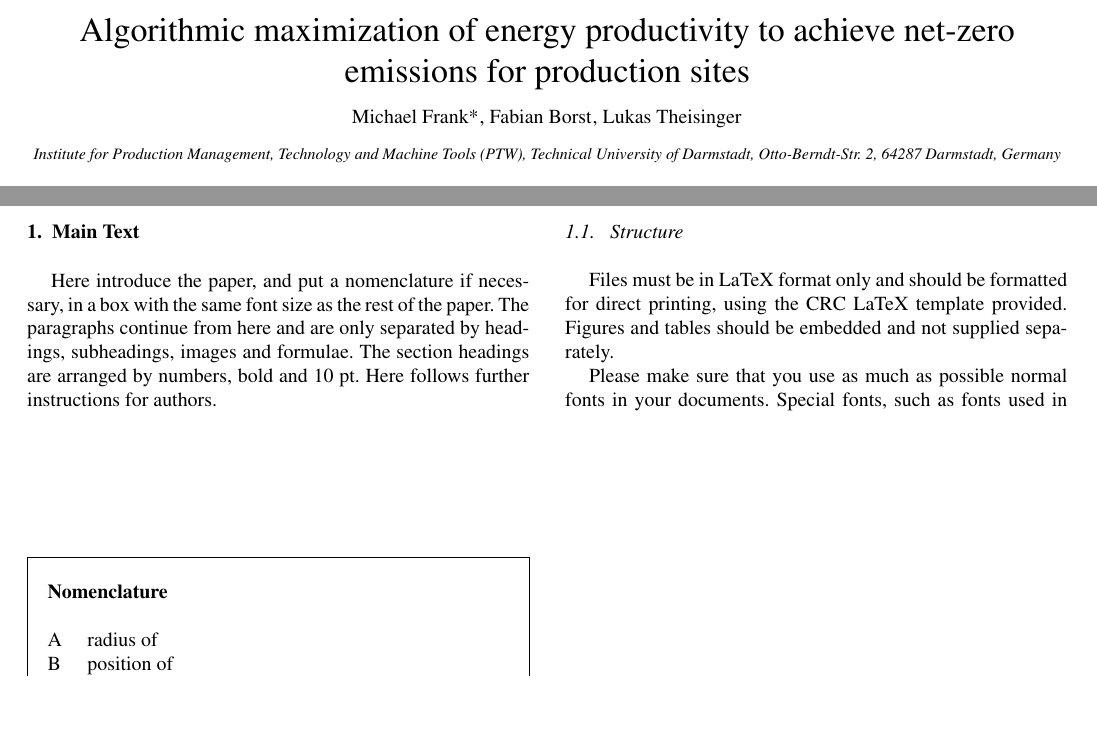
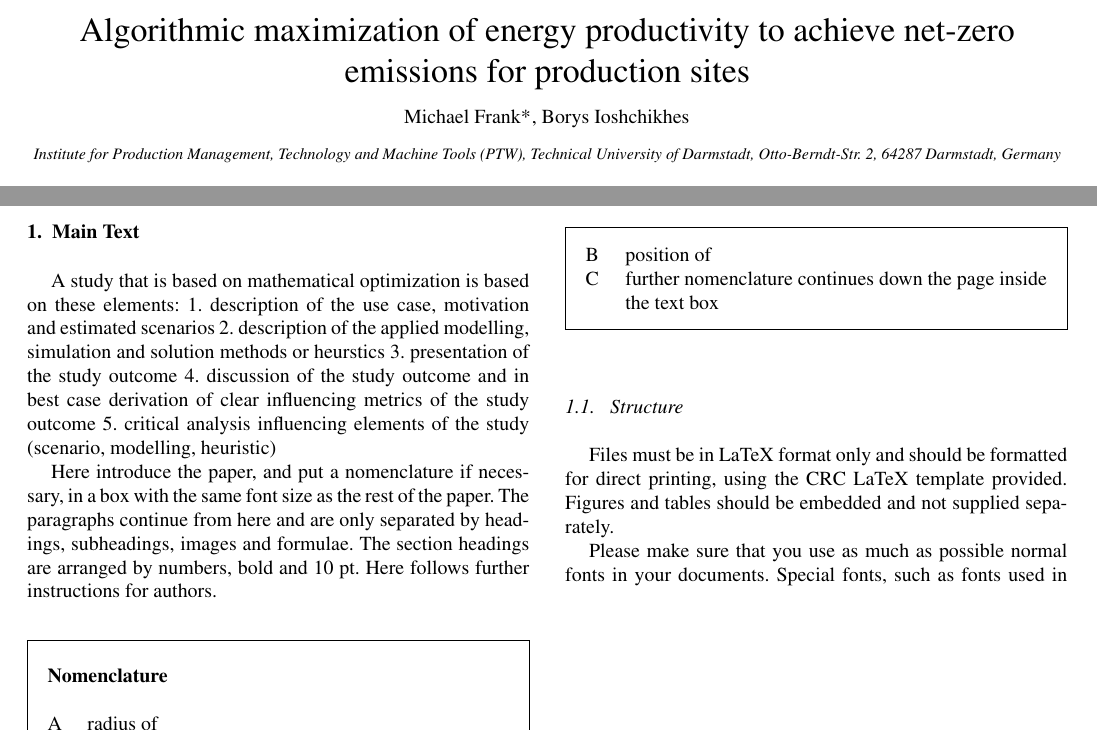
Before and after one commit to MichaelGeFr/2024_CMS_thermal_cross_linking, a LaTeX paper (CMS_2024/contribution.tex): two parts of page 1 of 4, joined at a grey line, cut so that both start at the same text, the shorter picture padded with empty space. Compiled offline with pdfLaTeX.

Commit message:
adaption of paper content

```diff
--- a/CMS_2024/contribution.tex
+++ b/CMS_2024/contribution.tex
@@ -131,8 +131,7 @@
 
 
 \author{Michael Frank*}
-\author{Fabian Borst}
-\author{Lukas Theisinger}
+\author{Borys Ioshchikhes}
 %\ead{author@institute.xxx}
 
 \address{Institute for Production Management, Technology and Machine Tools (PTW), Technical University of Darmstadt, Otto-Berndt-Str. 2, 64287 Darmstadt, Germany}
@@ -158,6 +157,13 @@ mathematical optimization; production sites; transformation concepts; energy pro
 %\enlargethispage{-7mm}
 \section{Main Text}
 \label{main}
+%General content of the paper: present framework and a study that describes the application
+A study that is based on mathematical optimization is based on these elements:
+1. description of the use case, motivation and estimated scenarios
+2. description of the applied modelling, simulation and solution methods or heurstics
+3. presentation of the study outcome
+4. discussion of the study outcome and in best case derivation of clear influencing metrics of the study outcome
+5. critical analysis influencing elements of the study (scenario, modelling, heuristic)
 
 Here introduce the paper, and put a nomenclature if necessary, in a box with the same font size as the rest of the paper. The paragraphs continue from here and are only separated by headings, subheadings, images and formulae. The section headings are arranged by numbers, bold and 10 pt. Here follows further instructions for authors.
 
```
Also changed, not shown: CMS_2024/contribution.pdf, 3 other files.
